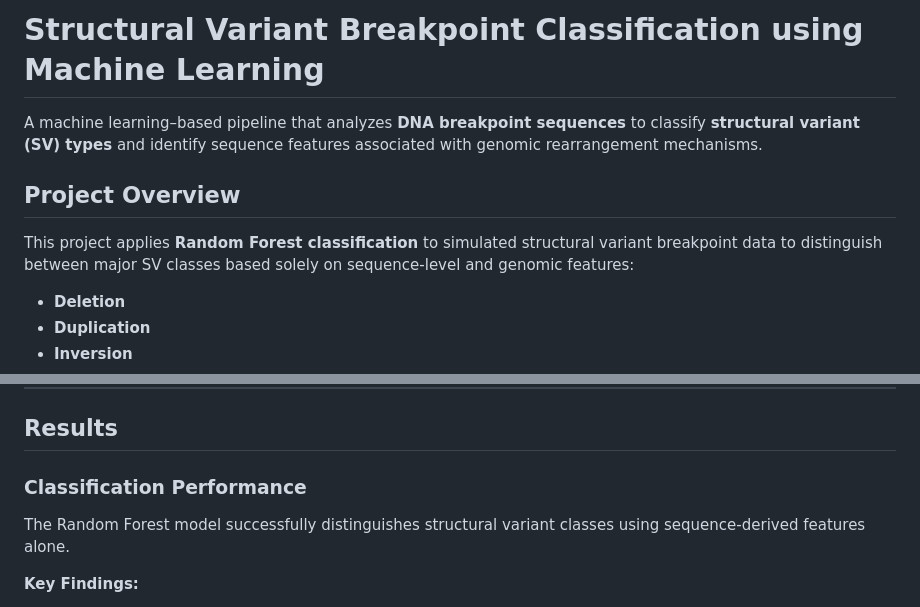
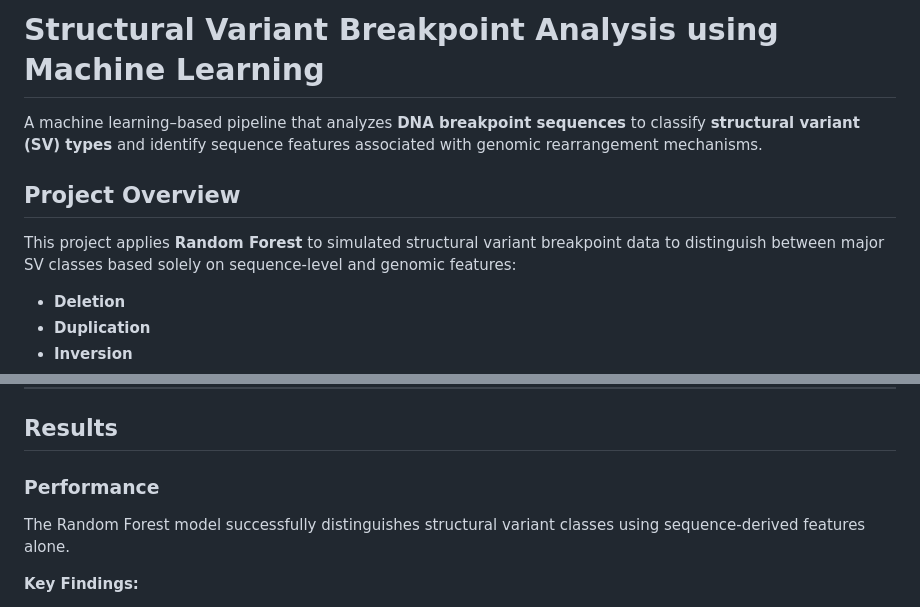
Before and after one commit to josh-moses/josh-moses.github.io, a Markdown page: projects/structural-variant-analysis/README.md, 2 parts joined by grey strips. Rendered like a GitHub page.

```diff
--- a/projects/structural-variant-analysis/README.md
+++ b/projects/structural-variant-analysis/README.md
@@ -1,10 +1,10 @@
-# Structural Variant Breakpoint Classification using Machine Learning
+# Structural Variant Breakpoint Analysis using Machine Learning
 
 A machine learning–based pipeline that analyzes **DNA breakpoint sequences** to classify **structural variant (SV) types** and identify sequence features associated with genomic rearrangement mechanisms.
 
 ## Project Overview
 
-This project applies **Random Forest classification** to simulated structural variant breakpoint data to distinguish between major SV classes based solely on sequence-level and genomic features:
+This project applies **Random Forest** to simulated structural variant breakpoint data to distinguish between major SV classes based solely on sequence-level and genomic features:
 
 * **Deletion**
 * **Duplication**
@@ -73,7 +73,7 @@ The simulated design allows controlled investigation of sequence biases while mi
 
 ## Results
 
-### Classification Performance
+### Performance
 
 The Random Forest model successfully distinguishes structural variant classes using sequence-derived features alone.
 
```
